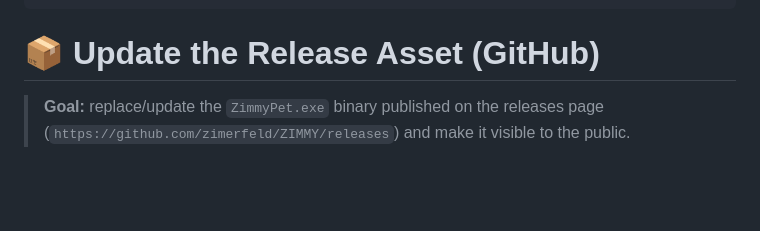
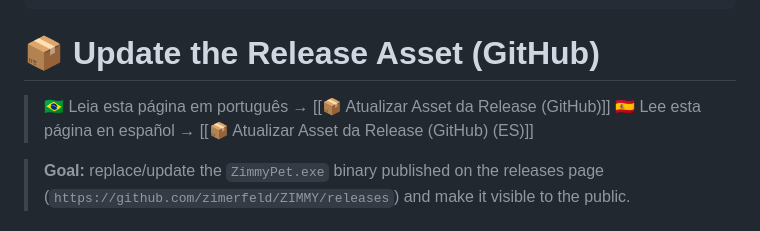
Before and after one commit to zimerfeld/ZIMMY, a Markdown page: ZIMMY/🚀 Operação/📦 Atualizar Asset da Release (GitHub) (EN).md, the part around the change. Rendered like a GitHub page; blank space fills up the shorter version.

```diff
--- a/ZIMMY/🚀 Operação/📦 Atualizar Asset da Release (GitHub) (EN).md
+++ b/ZIMMY/🚀 Operação/📦 Atualizar Asset da Release (GitHub) (EN).md
@@ -7,6 +7,9 @@ tags: [procedure, release, github, distribution, zimmy-pet]
 ---
 
 # 📦 Update the Release Asset (GitHub)
+
+> 🇧🇷 Leia esta página em português → [[📦 Atualizar Asset da Release (GitHub)]]
+> 🇪🇸 Lee esta página en español → [[📦 Atualizar Asset da Release (GitHub) (ES)]]
 
 > **Goal:** replace/update the `ZimmyPet.exe` binary published on the releases page
 > (`https://github.com/zimerfeld/ZIMMY/releases`) and make it visible to the public.
```
Also changed, not shown: ZIMMY/🚀 Operação/📦 Atualizar Asset da Release (GitHub) (ES).md (added, +94 -0 lines), ZIMMY/🚀 Operação/📦 Atualizar Asset da Release (GitHub).md (+3 -0 lines).
